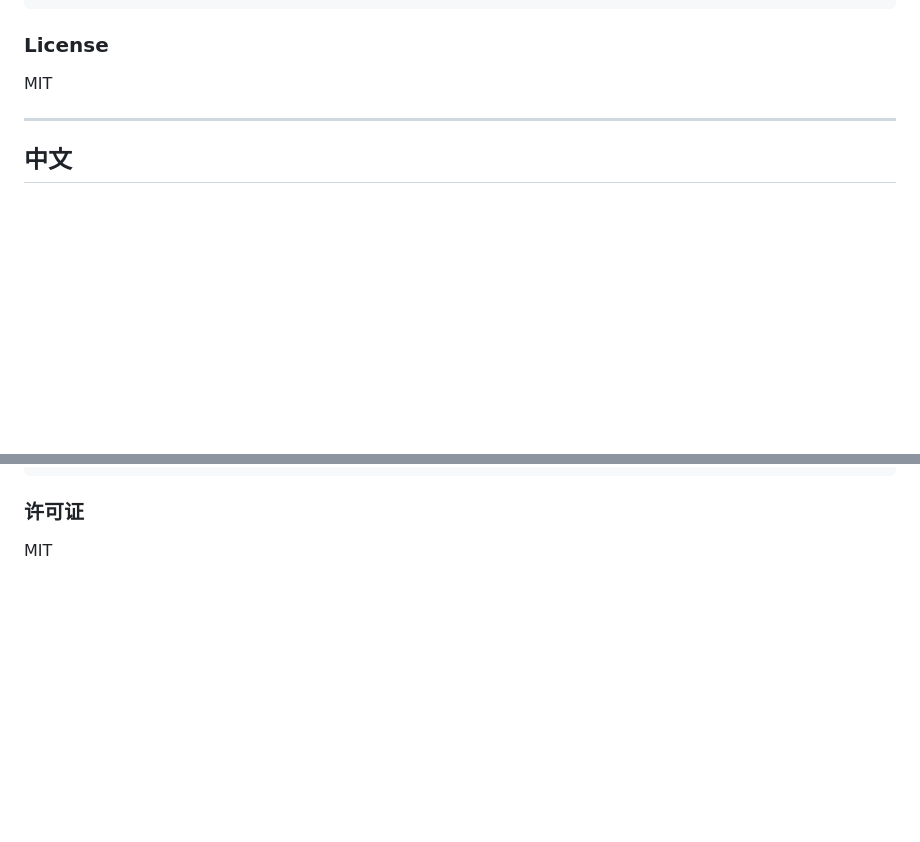
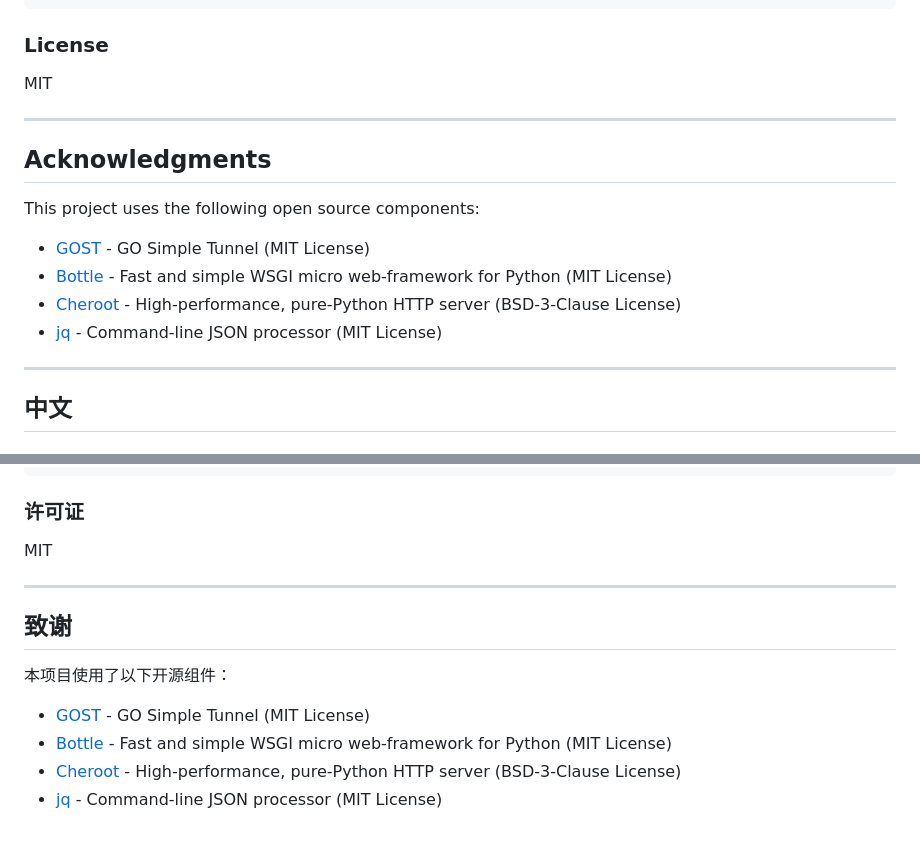
Before and after one commit to ffexis/isec2socks, a Markdown page: README.md, 2 parts joined by grey strips. GitHub-like rendering; blank space fills up the shorter version.

Commit message:
docs: add acknowledgments section in README

```diff
--- a/README.md
+++ b/README.md
@@ -134,6 +134,17 @@ MIT
 
 ---
 
+## Acknowledgments
+
+This project uses the following open source components:
+
+- [GOST](https://github.com/ginuerzh/gost) - GO Simple Tunnel (MIT License)
+- [Bottle](https://bottlepy.org/) - Fast and simple WSGI micro web-framework for Python (MIT License)
+- [Cheroot](https://github.com/cherrypy/cheroot) - High-performance, pure-Python HTTP server (BSD-3-Clause License)
+- [jq](https://github.com/stedolan/jq) - Command-line JSON processor (MIT License)
+
+---
+
 ## 中文
 
 ### 什么是 isec2socks？
@@ -261,3 +272,14 @@ curl -X PUT -H "Content-Type: application/json" \
 ### 许可证
 
 MIT
+
+---
+
+## 致谢
+
+本项目使用了以下开源组件：
+
+- [GOST](https://github.com/ginuerzh/gost) - GO Simple Tunnel (MIT License)
+- [Bottle](https://bottlepy.org/) - Fast and simple WSGI micro web-framework for Python (MIT License)
+- [Cheroot](https://github.com/cherrypy/cheroot) - High-performance, pure-Python HTTP server (BSD-3-Clause License)
+- [jq](https://github.com/stedolan/jq) - Command-line JSON processor (MIT License)
```
